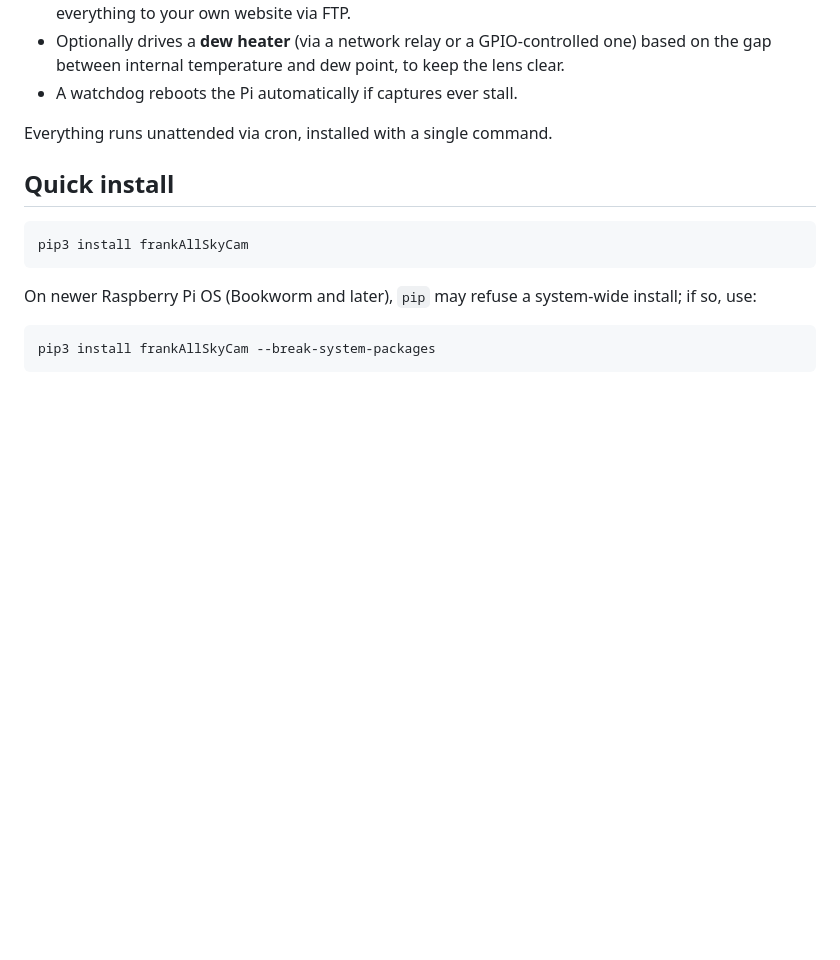
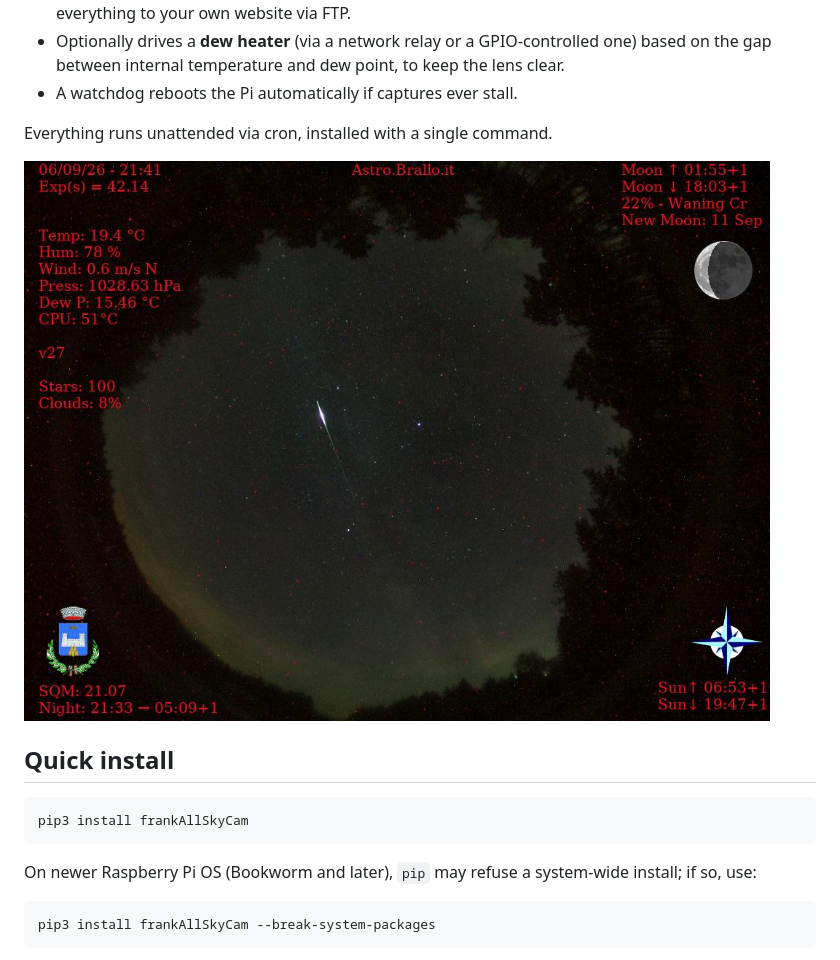
Before and after one commit to sferlix/frankAllSkyCam, a Markdown page: README.md, the part around the change. Drawn GitHub-style; pictures changed too: docs/images/fireball.jpg (added); blank space fills up the shorter version.

Commit message:
docs: add fireball capture example to README
Real capture from Astro.Brallo.it (v27) showing a bright fireball/meteor
trail alongside the star-count and cloud-cover watermark - a good visual
example of what the camera + detection pipeline actually produces.

Co-Authored-By: Claude Sonnet 5 <noreply@anthropic.com>
Claude-Session: https://claude.ai/code/session_01QpZKUoBwLNEKHkRsUUaMxt

```diff
--- a/README.md
+++ b/README.md
@@ -10,6 +10,8 @@ Open-source AllSky camera software for a **Raspberry Pi + Pi HQ Camera** (or com
 - A watchdog reboots the Pi automatically if captures ever stall.
 
 Everything runs unattended via cron, installed with a single command.
+
+![Fireball captured by frankAllSkyCam](docs/images/fireball.jpg)
 
 ## Quick install
 
```
